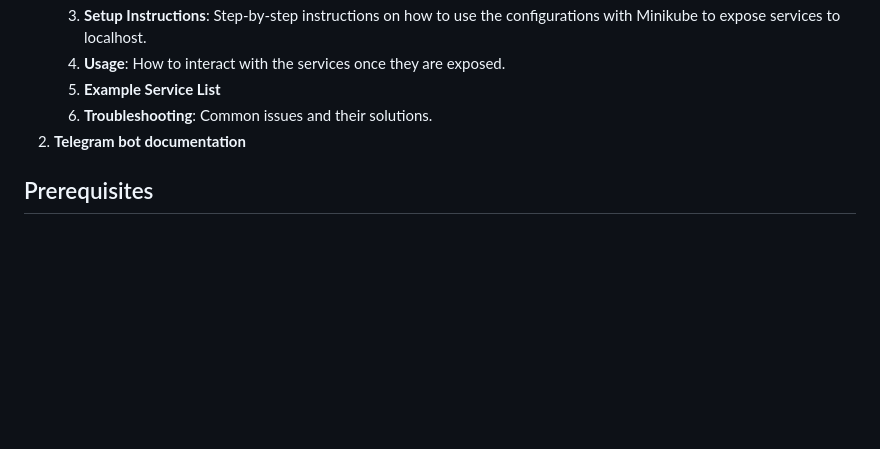
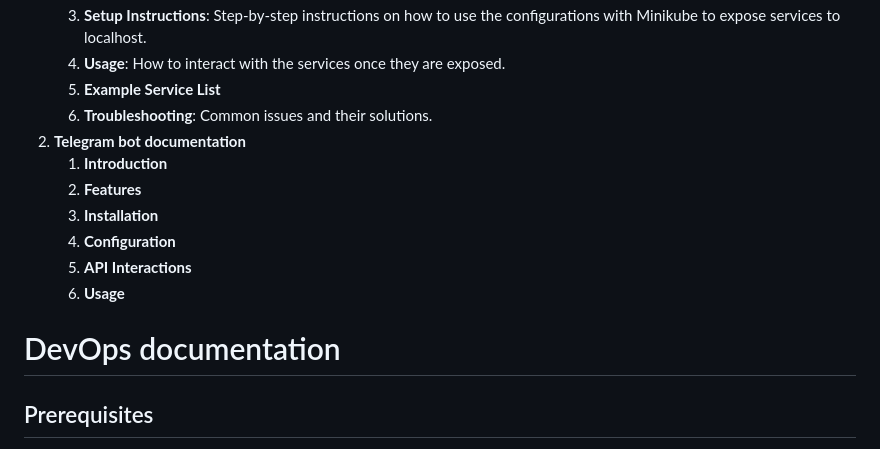
Before and after one commit to TheMixaDev/SelectelHack, a Markdown page: README.md, the part around one of its changes. GitHub-like rendering; blank space fills up the shorter version.

```diff
--- a/README.md
+++ b/README.md
@@ -8,7 +8,13 @@
 	5. **Example Service List**
 	6. **Troubleshooting**: Common issues and their solutions.
 2. **Telegram bot documentation**
-
+	1. **Introduction**
+	2. **Features**
+	3. **Installation**
+	4. **Configuration**
+	5. **API Interactions**
+	6. **Usage**
+# DevOps documentation
 ## Prerequisites
 - Kubernetes cluster managed by Minikube
 - kubectl configured to interact with your cluster
```
Also changed, not shown: other parts of README.md (+48 -0 lines).
